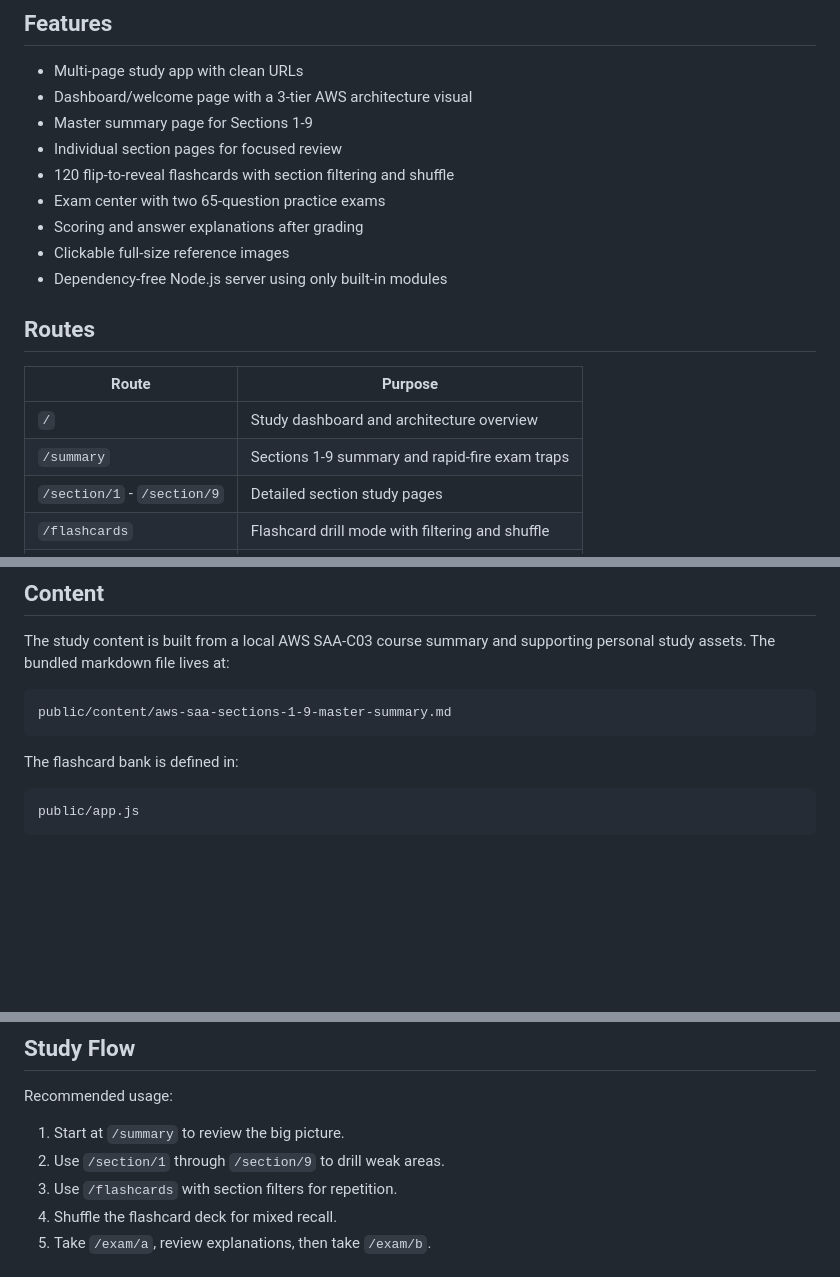
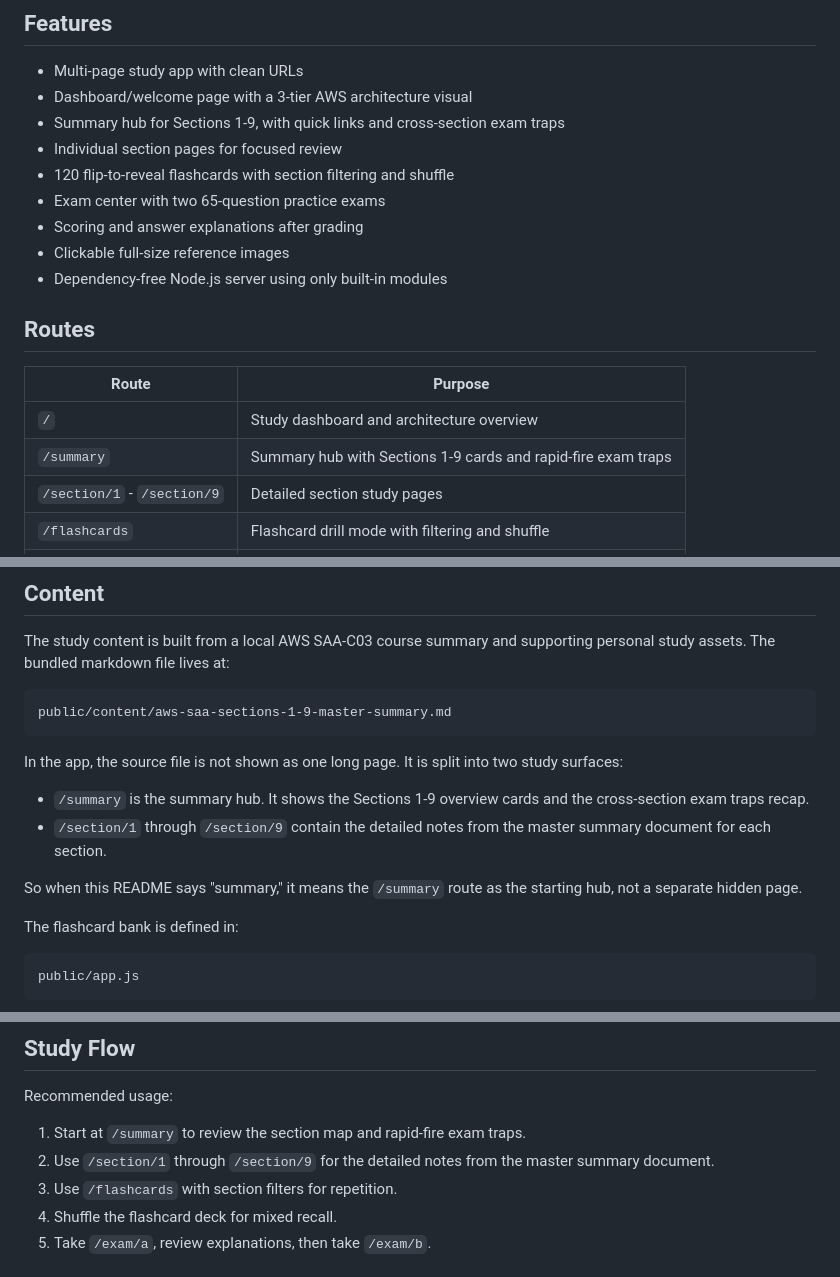
Before and after one commit to jQueryousGeorge/AWS-SAAC03-StudyGuide, a Markdown page: README.md, 3 parts joined by grey strips. GitHub-like rendering; blank space fills up the shorter version.

Commit message:
Clarify summary page in README

````diff
--- a/README.md
+++ b/README.md
@@ -6,7 +6,7 @@ An interactive Node.js study site for AWS Certified Solutions Architect - Associ
 
 - Multi-page study app with clean URLs
 - Dashboard/welcome page with a 3-tier AWS architecture visual
-- Master summary page for Sections 1-9
+- Summary hub for Sections 1-9, with quick links and cross-section exam traps
 - Individual section pages for focused review
 - 120 flip-to-reveal flashcards with section filtering and shuffle
 - Exam center with two 65-question practice exams
@@ -19,7 +19,7 @@ An interactive Node.js study site for AWS Certified Solutions Architect - Associ
 | Route | Purpose |
 | --- | --- |
 | `/` | Study dashboard and architecture overview |
-| `/summary` | Sections 1-9 summary and rapid-fire exam traps |
+| `/summary` | Summary hub with Sections 1-9 cards and rapid-fire exam traps |
 | `/section/1` - `/section/9` | Detailed section study pages |
 | `/flashcards` | Flashcard drill mode with filtering and shuffle |
 | `/exam` | Exam center landing page |
@@ -104,6 +104,13 @@ The study content is built from a local AWS SAA-C03 course summary and supportin
 public/content/aws-saa-sections-1-9-master-summary.md
 ```
 
+In the app, the source file is not shown as one long page. It is split into two study surfaces:
+
+- `/summary` is the summary hub. It shows the Sections 1-9 overview cards and the cross-section exam traps recap.
+- `/section/1` through `/section/9` contain the detailed notes from the master summary document for each section.
+
+So when this README says "summary," it means the `/summary` route as the starting hub, not a separate hidden page.
+
 The flashcard bank is defined in:
 
 ```text
@@ -148,8 +155,8 @@ curl -I http://127.0.0.1:5173/flashcards
 
 Recommended usage:
 
-1. Start at `/summary` to review the big picture.
-2. Use `/section/1` through `/section/9` to drill weak areas.
+1. Start at `/summary` to review the section map and rapid-fire exam traps.
+2. Use `/section/1` through `/section/9` for the detailed notes from the master summary document.
 3. Use `/flashcards` with section filters for repetition.
 4. Shuffle the flashcard deck for mixed recall.
 5. Take `/exam/a`, review explanations, then take `/exam/b`.
````
